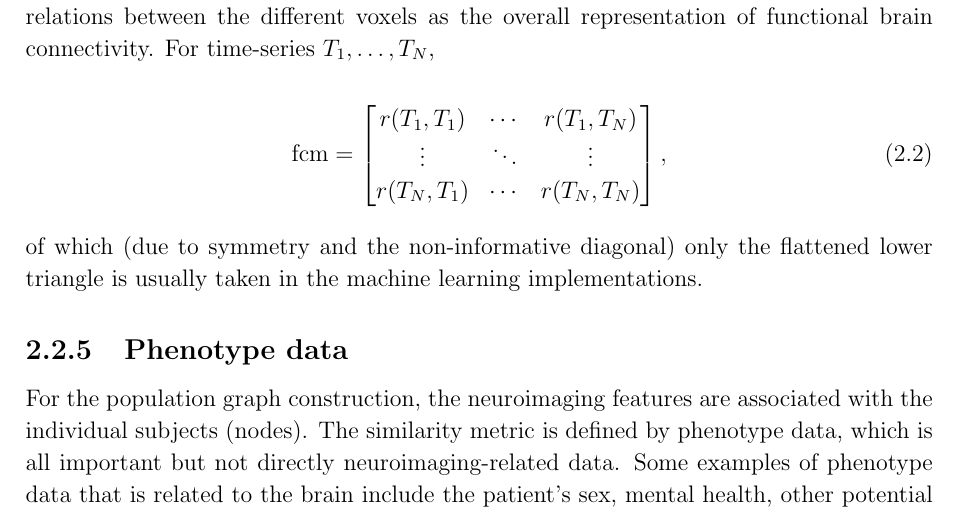
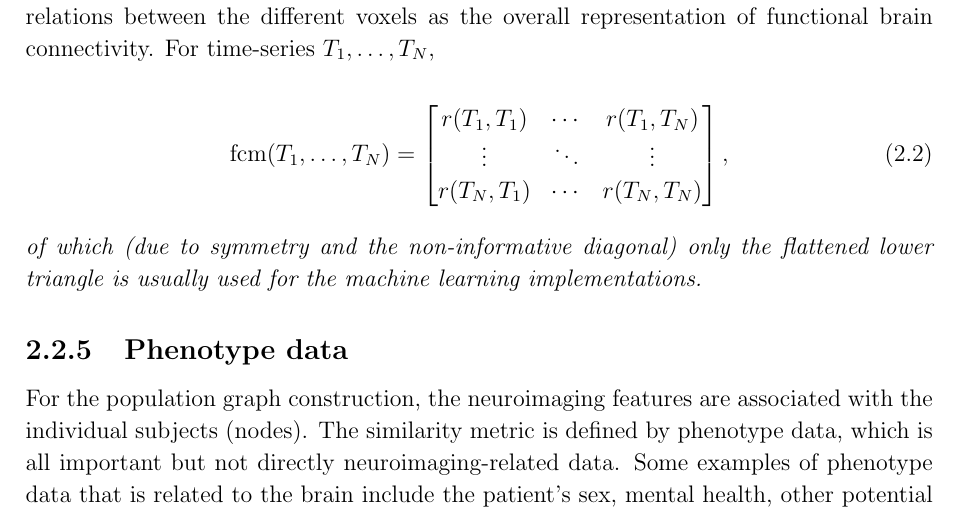
Before and after one commit to kamilest/cst-ii-dissertation, a LaTeX thesis (dissertation/dissertation.tex, which reads dissertation/chapters/preparation.tex): part of page 5 of 15, cut so that both start at the same text. Compiled offline with pdfLaTeX.

Commit message:
Arguments to fcm.

```diff
--- a/dissertation/chapters/preparation.tex
+++ b/dissertation/chapters/preparation.tex
@@ -50,14 +50,14 @@ where $\mathrm{cov}(\cdot, \cdot)$ denotes covariance and $\sigma$ stands for st
 It is common to derive the \textit{functional connectivity matrix} that stores the pairwise correlations between the different voxels as the overall representation of functional brain connectivity. For time-series $T_1, \dots, T_N$,
 
 \begin{equation}
-    \mathrm{fcm} = \begin{bmatrix}
+    \mathrm{fcm}(T_1, \dots, T_N) = \begin{bmatrix}
         r(T_1, T_1) & \cdots & r(T_1, T_N) \\
         \vdots & \ddots & \vdots \\
         r(T_N, T_1) & \cdots & r(T_N, T_N)
     \end{bmatrix},
 \end{equation}
 
-of which (due to symmetry and the non-informative diagonal) only the flattened lower triangle is usually taken in the machine learning implementations.
+\textit{of which (due to symmetry and the non-informative diagonal) only the flattened lower triangle is usually used for the machine learning implementations.}
 
 \subsection{Phenotype data}
 For the population graph construction, the neuroimaging features are associated with the individual subjects (nodes). The similarity metric is defined by phenotype data, which is all important but not directly neuroimaging-related data. Some examples of phenotype data that is related to the brain include the patient's sex, mental health, other potential health issues, full-time education, bipolar disorder status etc. Indeed the metric that is being predicted is correlated with the brain tissue age indicative of various neurological and neurodegenerative diseases.
```
